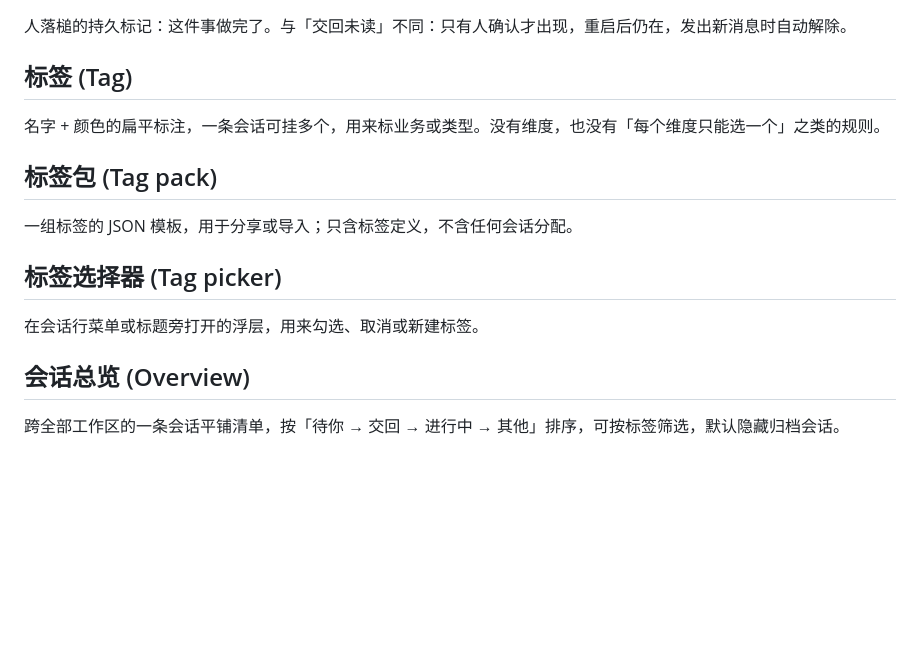
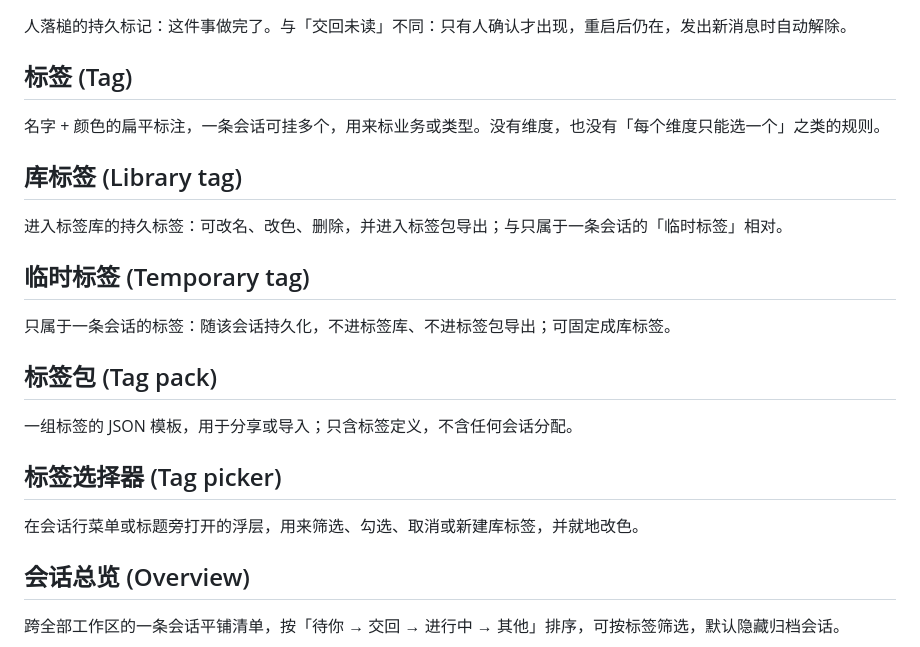
Before and after one commit to Diomchen/dsh-better-tag, a Markdown page: CONTEXT.md, the part around the change. Drawn GitHub-style; blank space fills up the shorter version.

```diff
--- a/CONTEXT.md
+++ b/CONTEXT.md
@@ -31,13 +31,21 @@ AI 完成一轮、把控制权交回给人的时刻。未读时原生显示绿
 
 名字 + 颜色的扁平标注，一条会话可挂多个，用来标业务或类型。没有维度，也没有「每个维度只能选一个」之类的规则。
 
+## 库标签 (Library tag)
+
+进入标签库的持久标签：可改名、改色、删除，并进入标签包导出；与只属于一条会话的「临时标签」相对。
+
+## 临时标签 (Temporary tag)
+
+只属于一条会话的标签：随该会话持久化，不进标签库、不进标签包导出；可固定成库标签。
+
 ## 标签包 (Tag pack)
 
 一组标签的 JSON 模板，用于分享或导入；只含标签定义，不含任何会话分配。
 
 ## 标签选择器 (Tag picker)
 
-在会话行菜单或标题旁打开的浮层，用来勾选、取消或新建标签。
+在会话行菜单或标题旁打开的浮层，用来筛选、勾选、取消或新建库标签，并就地改色。
 
 ## 会话总览 (Overview)
 
```
Also changed, not shown: README.md (+7 -7 lines), docs/screenshots/manage.png, docs/screenshots/picker.png, 4 other files.
